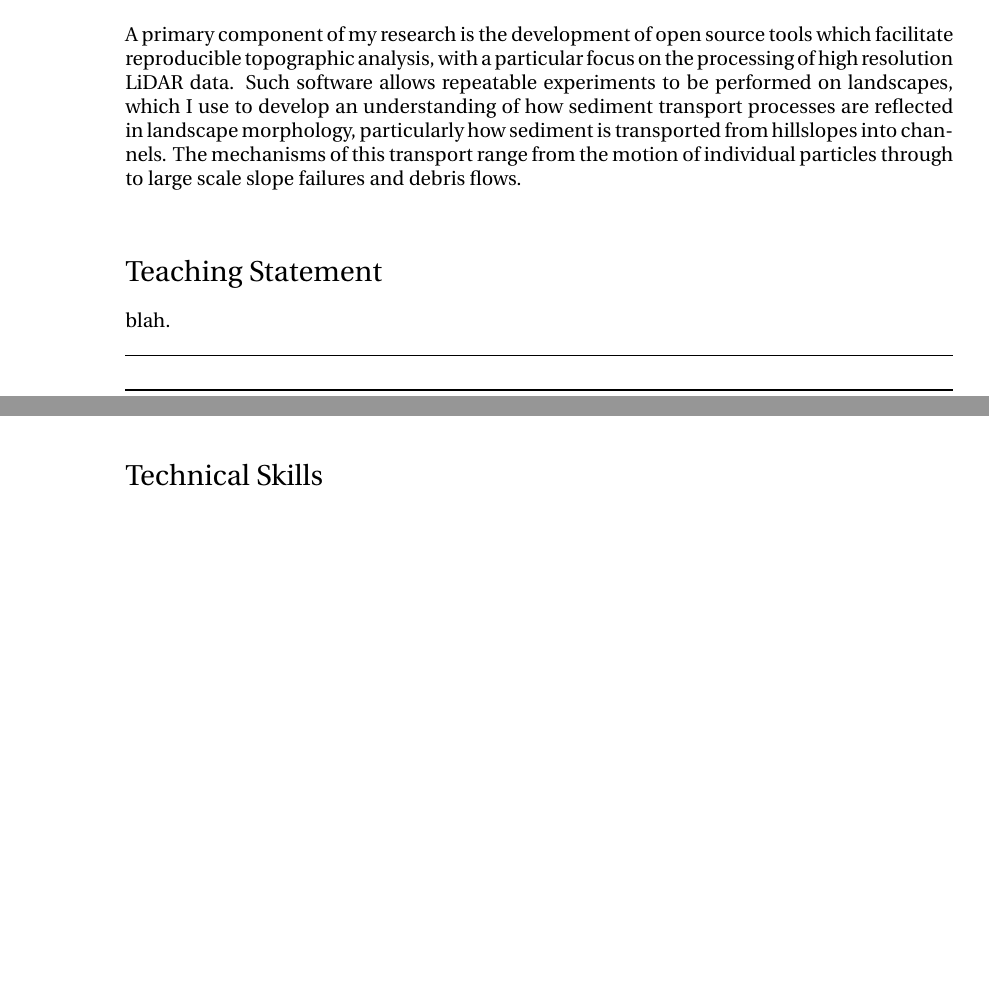
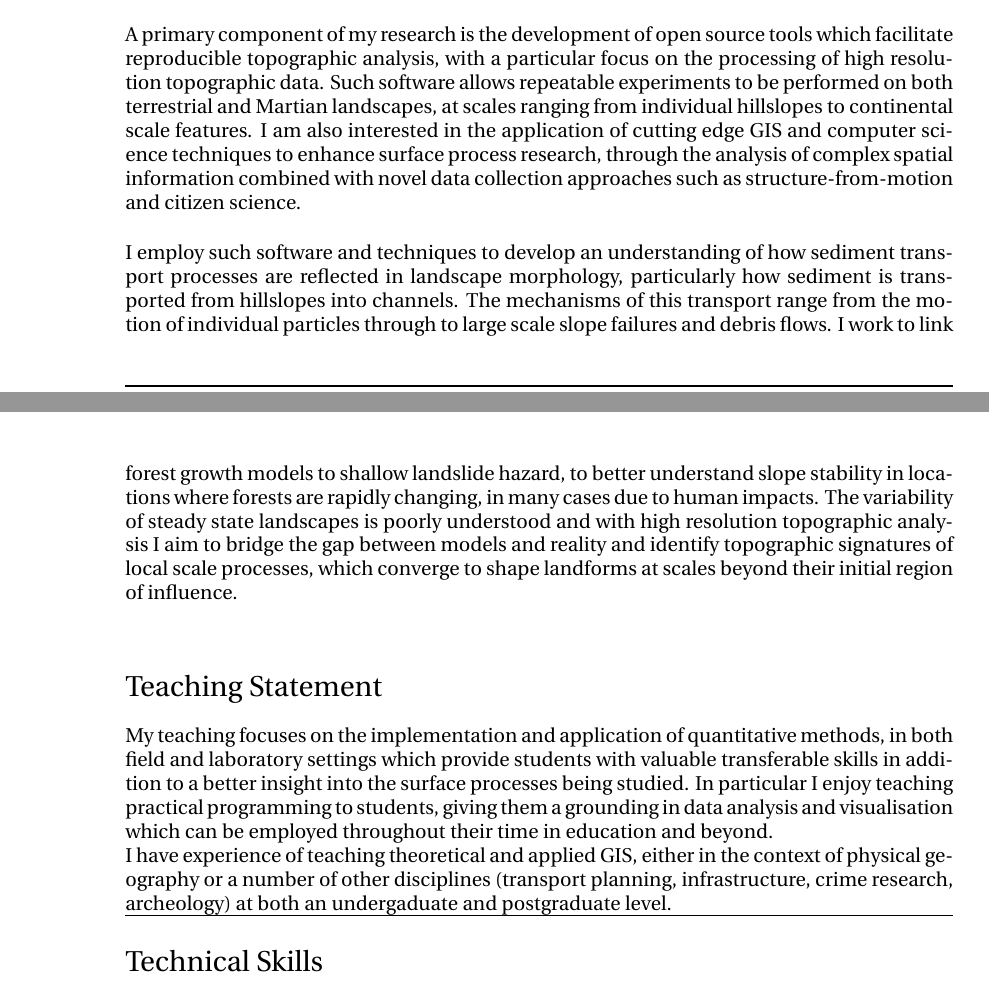
Before and after one commit to sgrieve/CV, a LaTeX CV (CV.tex): two parts of pages 1 and 2 of 4, joined at a grey line, cut so that both start at the same text, the shorter picture padded with empty space. Compiled offline with XeLaTeX; a missing font is replaced by an installed copy or a similar font.

Commit message:
working on statements

```diff
--- a/CV.tex
+++ b/CV.tex
@@ -169,13 +169,21 @@ Thesis Title: \textit{The Influence of Climate Change on Landslide Sediment Yiel
 \section*{Research Statement}
 \noindent
 
-A primary component of my research is the development of open source tools which facilitate reproducible topographic analysis, with a particular focus on the processing of high resolution LiDAR data. Such software allows repeatable experiments to be performed on landscapes, which I use to develop an understanding of how sediment transport processes are reflected in landscape morphology, particularly how sediment is transported from hillslopes into channels. The mechanisms of this transport range from the motion of individual particles through to large scale slope failures and debris flows.\\[0.05cm]
+A primary component of my research is the development of open source tools which facilitate reproducible topographic analysis, with a particular focus on the processing of high resolution topographic data. Such software allows repeatable experiments to be performed on both terrestrial and Martian landscapes, at scales ranging from individual hillslopes to continental scale features. I am also interested in the application of cutting edge GIS and computer science techniques to enhance surface process research, through the analysis of complex spatial information combined with novel data collection approaches such as structure-from-motion and citizen science.\\[0.05cm]
+
+I employ such software and techniques to develop an understanding of how sediment transport processes are reflected in landscape morphology, particularly how sediment is transported from hillslopes into channels. The mechanisms of this transport range from the motion of individual particles through to large scale slope failures and debris flows. I work to link forest growth models to shallow landslide hazard, to better understand slope stability in locations where forests are rapidly changing, in many cases due to human impacts. The variability of steady state landscapes is poorly understood and with high resolution topographic analysis I aim to bridge the gap between models and reality and identify topographic signatures of local scale processes, which converge to shape landforms at scales beyond their initial region of influence.\\[0.05cm]
 
 %\hrule
 \section*{Teaching Statement}
 \noindent
 
-blah.\\[0.05cm]
+My teaching focuses on the implementation and application of quantitative methods, in both field and laboratory settings which provide students with valuable transferable skills in addition to a better insight into the surface processes being studied. In particular I enjoy teaching practical programming to students, giving them a grounding in data analysis and visualisation which can be employed throughout their time in education and beyond.
+
+I have experience of teaching theoretical and applied GIS, either in the context of physical geography or a number of other disciplines (transport planning, infrastructure, crime research, archeology) at both an undergaduate and postgraduate level.
+
+
+
+\\[0.05cm]
 
 \hrule
 \section*{Technical Skills}
```
